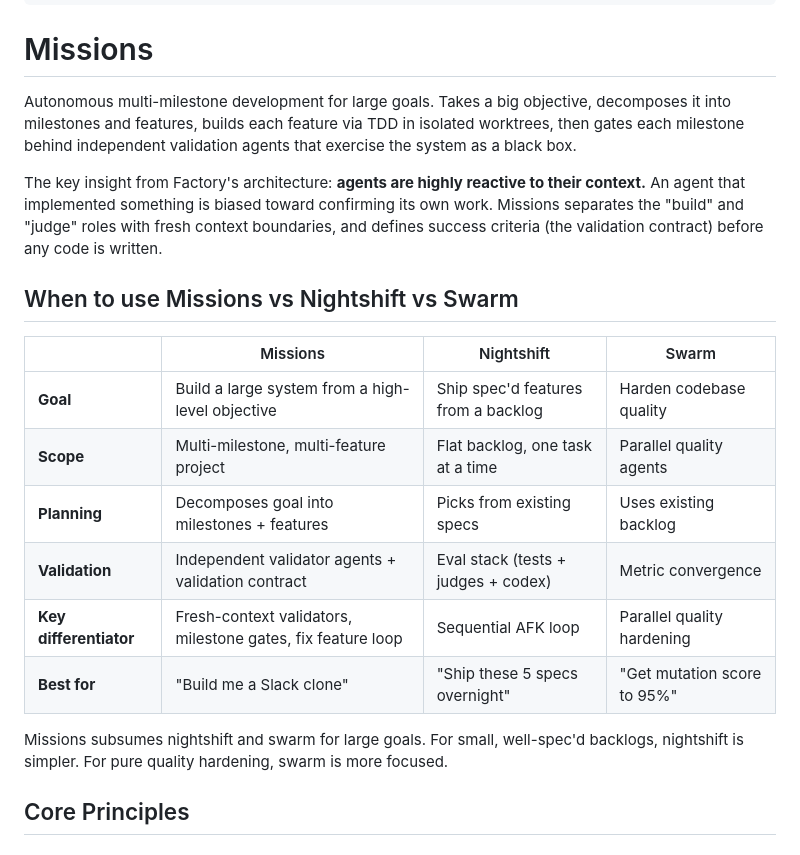
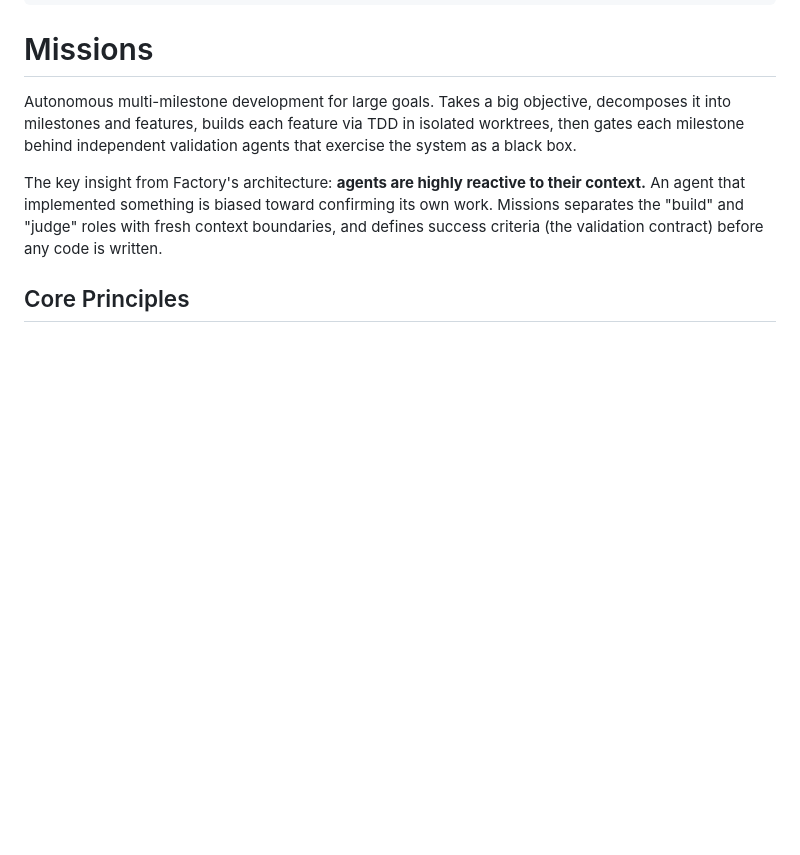
Before and after one commit to jonmumm/skills, a Markdown page: missions/SKILL.md, the part around the change. Drawn GitHub-style; blank space fills up the shorter version.

Commit message:
chore(missions): remove nightshift/swarm references to save tokens
Co-Authored-By: Claude Opus 4.6 (1M context) <noreply@anthropic.com>

```diff
--- a/missions/SKILL.md
+++ b/missions/SKILL.md
@@ -21,20 +21,6 @@ The key insight from Factory's architecture: **agents are highly reactive to the
 context.** An agent that implemented something is biased toward confirming its own
 work. Missions separates the "build" and "judge" roles with fresh context boundaries,
 and defines success criteria (the validation contract) before any code is written.
-
-## When to use Missions vs Nightshift vs Swarm
-
-| | Missions | Nightshift | Swarm |
-|---|---|---|---|
-| **Goal** | Build a large system from a high-level objective | Ship spec'd features from a backlog | Harden codebase quality |
-| **Scope** | Multi-milestone, multi-feature project | Flat backlog, one task at a time | Parallel quality agents |
-| **Planning** | Decomposes goal into milestones + features | Picks from existing specs | Uses existing backlog |
-| **Validation** | Independent validator agents + validation contract | Eval stack (tests + judges + codex) | Metric convergence |
-| **Key differentiator** | Fresh-context validators, milestone gates, fix feature loop | Sequential AFK loop | Parallel quality hardening |
-| **Best for** | "Build me a Slack clone" | "Ship these 5 specs overnight" | "Get mutation score to 95%" |
-
-Missions subsumes nightshift and swarm for large goals. For small, well-spec'd
-backlogs, nightshift is simpler. For pure quality hardening, swarm is more focused.
 
 ## Core Principles
 
```
Also changed, not shown: missions/references/worktree-coordination.md (+3 -13 lines).
